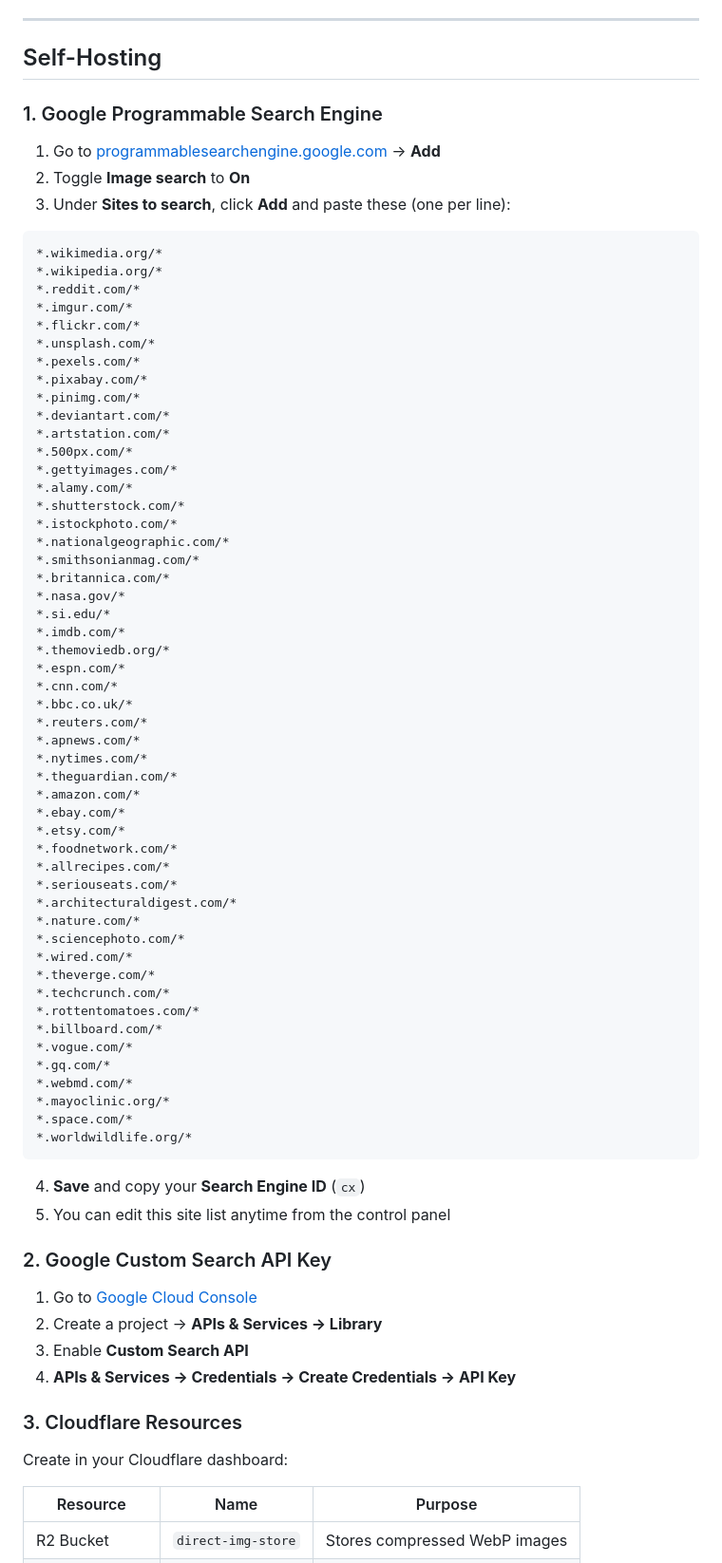
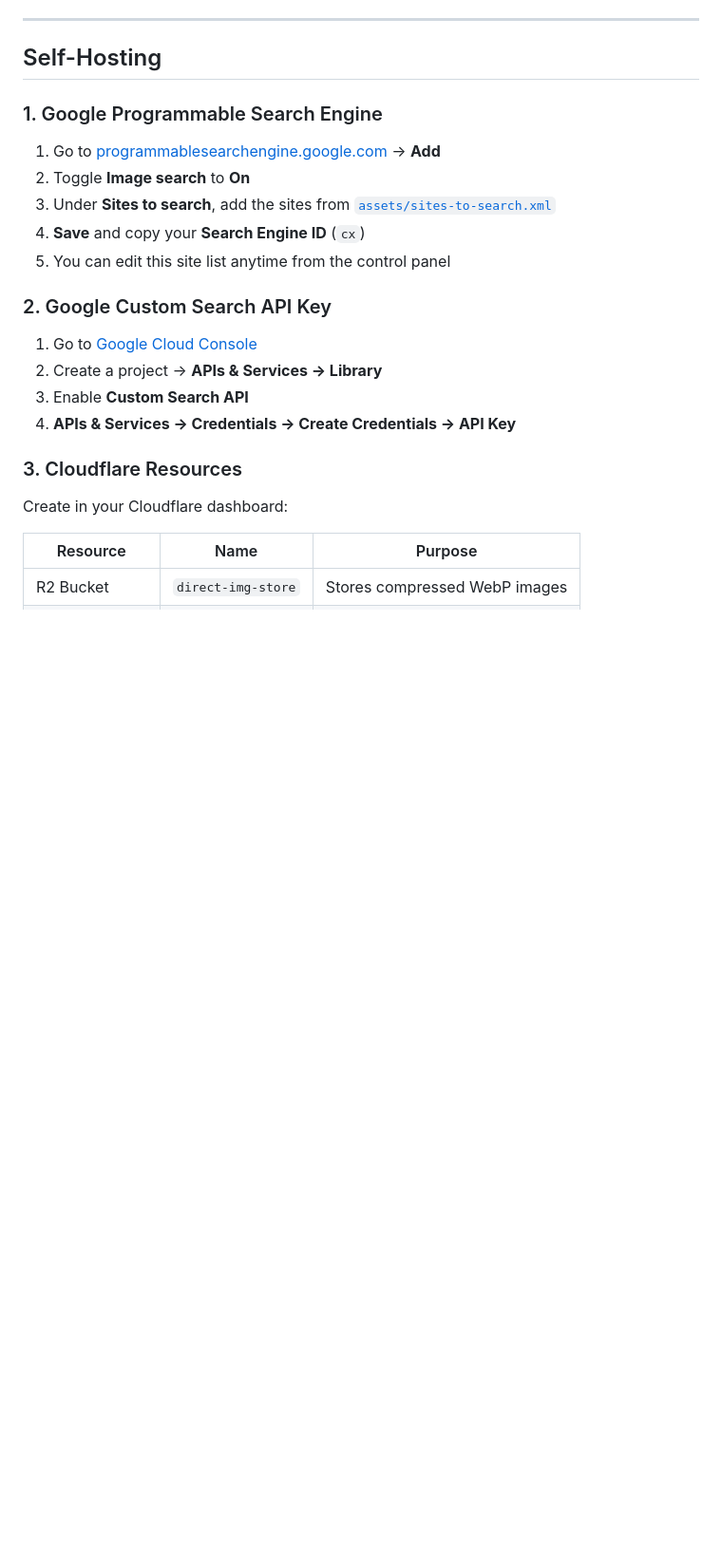
Before and after one commit to direct-img/direct-img.link, a Markdown page: README.md, the part around the change. Shown at 95% size. Drawn GitHub-style; blank space fills up the shorter version.

Commit message:
Refactor: Remove inline sites list, reference assets/ XML

````diff
--- a/README.md
+++ b/README.md
@@ -78,61 +78,7 @@ Free community service. Donations help cover API and infrastructure costs.
 
 1. Go to [programmablesearchengine.google.com](https://programmablesearchengine.google.com/) → **Add**
 2. Toggle **Image search** to **On**
-3. Under **Sites to search**, click **Add** and paste these (one per line):
-
-```
-*.wikimedia.org/*
-*.wikipedia.org/*
-*.reddit.com/*
-*.imgur.com/*
-*.flickr.com/*
-*.unsplash.com/*
-*.pexels.com/*
-*.pixabay.com/*
-*.pinimg.com/*
-*.deviantart.com/*
-*.artstation.com/*
-*.500px.com/*
-*.gettyimages.com/*
-*.alamy.com/*
-*.shutterstock.com/*
-*.istockphoto.com/*
-*.nationalgeographic.com/*
-*.smithsonianmag.com/*
-*.britannica.com/*
-*.nasa.gov/*
-*.si.edu/*
-*.imdb.com/*
-*.themoviedb.org/*
-*.espn.com/*
-*.cnn.com/*
-*.bbc.co.uk/*
-*.reuters.com/*
-*.apnews.com/*
-*.nytimes.com/*
-*.theguardian.com/*
-*.amazon.com/*
-*.ebay.com/*
-*.etsy.com/*
-*.foodnetwork.com/*
-*.allrecipes.com/*
-*.seriouseats.com/*
-*.architecturaldigest.com/*
-*.nature.com/*
-*.sciencephoto.com/*
-*.wired.com/*
-*.theverge.com/*
-*.techcrunch.com/*
-*.rottentomatoes.com/*
-*.billboard.com/*
-*.vogue.com/*
-*.gq.com/*
-*.webmd.com/*
-*.mayoclinic.org/*
-*.space.com/*
-*.worldwildlife.org/*
-```
-
+3. Under **Sites to search**, add the sites from [`assets/sites-to-search.xml`](assets/sites-to-search.xml)
 4. **Save** and copy your **Search Engine ID** (`cx`)
 5. You can edit this site list anytime from the control panel
 
````
